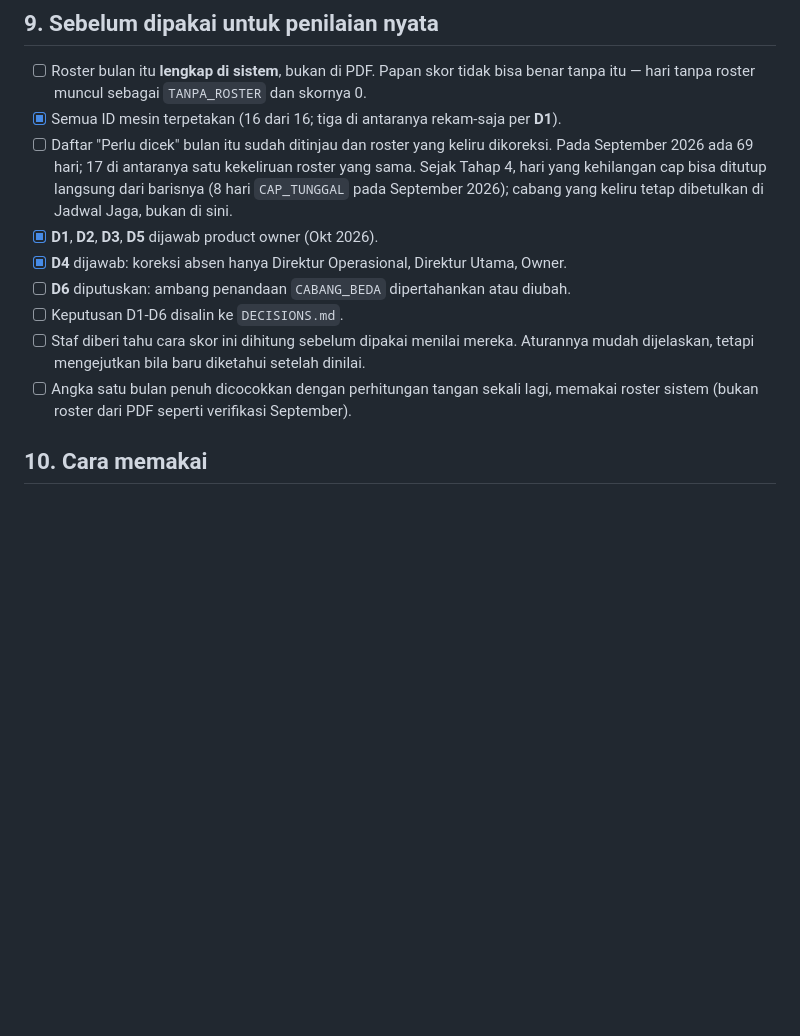
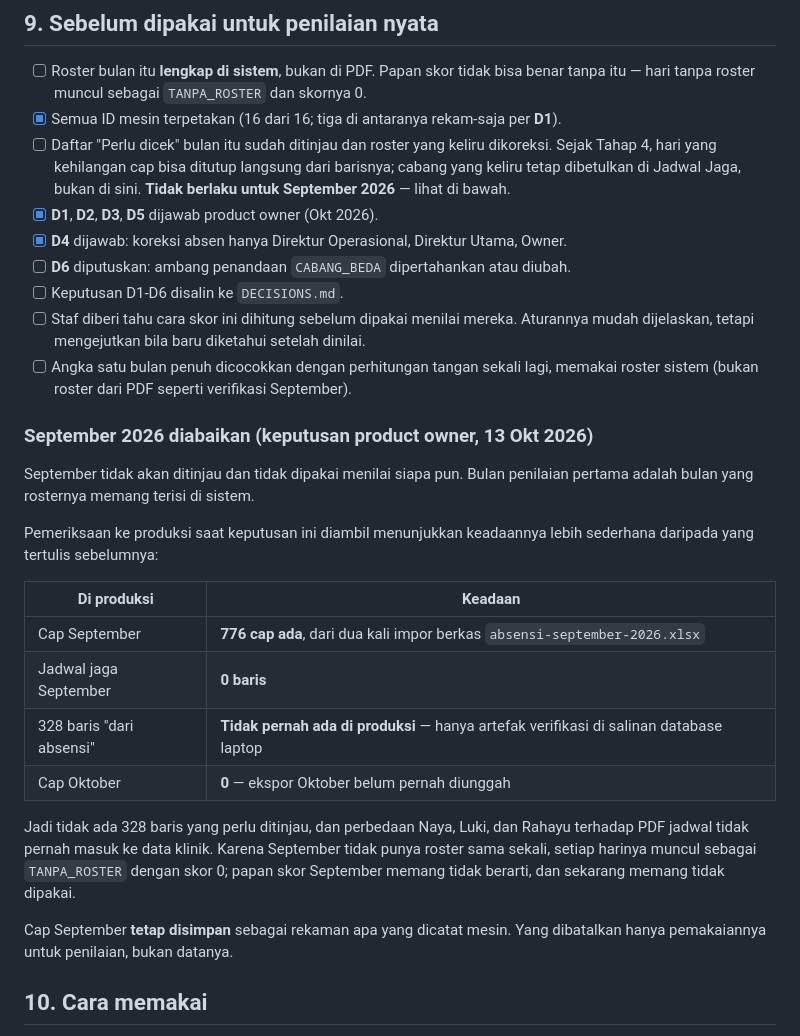
Before and after one commit to hansensudarmahs2-sudo/joderma-operasional, a Markdown page: docs/absensi-jam-kerja.md, the part around the change. Drawn GitHub-style; blank space fills up the shorter version.

```diff
--- a/docs/absensi-jam-kerja.md
+++ b/docs/absensi-jam-kerja.md
@@ -567,10 +567,9 @@ sini lebih dulu:
       benar tanpa itu — hari tanpa roster muncul sebagai `TANPA_ROSTER` dan skornya 0.
 - [x] Semua ID mesin terpetakan (16 dari 16; tiga di antaranya rekam-saja per **D1**).
 - [ ] Daftar "Perlu dicek" bulan itu sudah ditinjau dan roster yang keliru dikoreksi.
-      Pada September 2026 ada 69 hari; 17 di antaranya satu kekeliruan roster yang sama.
-      Sejak Tahap 4, hari yang kehilangan cap bisa ditutup langsung dari barisnya
-      (8 hari `CAP_TUNGGAL` pada September 2026); cabang yang keliru tetap dibetulkan
-      di Jadwal Jaga, bukan di sini.
+      Sejak Tahap 4, hari yang kehilangan cap bisa ditutup langsung dari barisnya;
+      cabang yang keliru tetap dibetulkan di Jadwal Jaga, bukan di sini.
+      **Tidak berlaku untuk September 2026** — lihat di bawah.
 - [x] **D1**, **D2**, **D3**, **D5** dijawab product owner (Okt 2026).
 - [x] **D4** dijawab: koreksi absen hanya Direktur Operasional, Direktur Utama, Owner.
 - [ ] **D6** diputuskan: ambang penandaan `CABANG_BEDA` dipertahankan atau diubah.
@@ -579,6 +578,29 @@ sini lebih dulu:
       Aturannya mudah dijelaskan, tetapi mengejutkan bila baru diketahui setelah dinilai.
 - [ ] Angka satu bulan penuh dicocokkan dengan perhitungan tangan sekali lagi,
       memakai roster sistem (bukan roster dari PDF seperti verifikasi September).
+
+### September 2026 diabaikan (keputusan product owner, 13 Okt 2026)
+
+September tidak akan ditinjau dan tidak dipakai menilai siapa pun. Bulan penilaian
+pertama adalah bulan yang rosternya memang terisi di sistem.
+
+Pemeriksaan ke produksi saat keputusan ini diambil menunjukkan keadaannya lebih
+sederhana daripada yang tertulis sebelumnya:
+
+| Di produksi | Keadaan |
+|---|---|
+| Cap September | **776 cap ada**, dari dua kali impor berkas `absensi-september-2026.xlsx` |
+| Jadwal jaga September | **0 baris** |
+| 328 baris "dari absensi" | **Tidak pernah ada di produksi** — hanya artefak verifikasi di salinan database laptop |
+| Cap Oktober | **0** — ekspor Oktober belum pernah diunggah |
+
+Jadi tidak ada 328 baris yang perlu ditinjau, dan perbedaan Naya, Luki, dan Rahayu
+terhadap PDF jadwal tidak pernah masuk ke data klinik. Karena September tidak punya
+roster sama sekali, setiap harinya muncul sebagai `TANPA_ROSTER` dengan skor 0; papan
+skor September memang tidak berarti, dan sekarang memang tidak dipakai.
+
+Cap September **tetap disimpan** sebagai rekaman apa yang dicatat mesin. Yang
+dibatalkan hanya pemakaiannya untuk penilaian, bukan datanya.
 
 ## 10. Cara memakai
 
```
Also changed, not shown: DECISIONS.md (+8 -0 lines), current-progress.md (+5 -2 lines).
